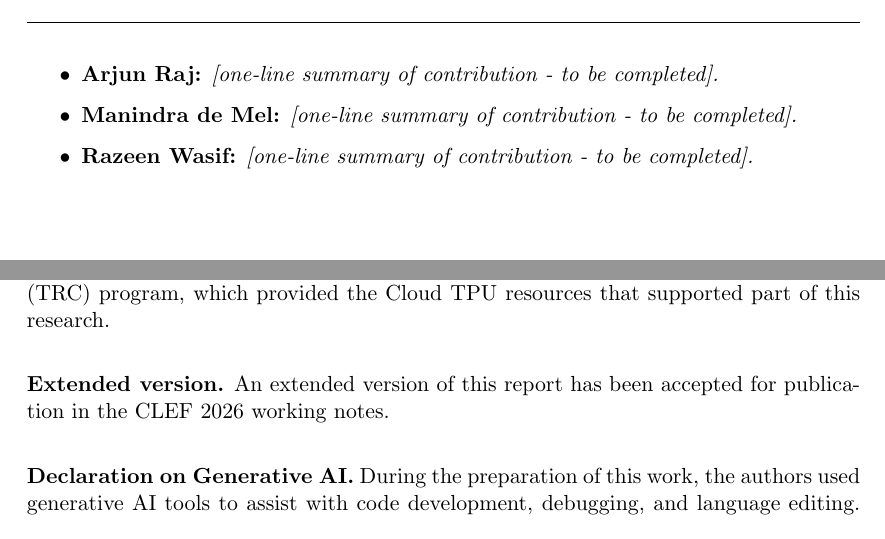
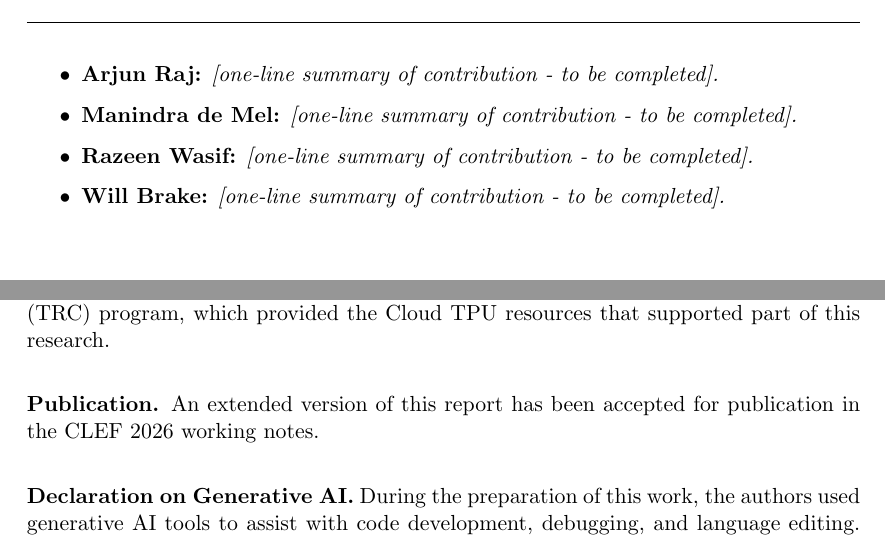
Before and after one commit to arm-wision/arm-wision.github.io, a LaTeX thesis (report_university/main-long.tex, which reads report_university/0-acknowledgements.tex, report_university/0-contributions.tex): two parts of pages 3 and 5 of 42, joined at a grey line, cut so that both start at the same text. Compiled offline with pdfLaTeX.

Commit message:
add Will and remove university address

```diff
--- a/report_university/0-acknowledgements.tex
+++ b/report_university/0-acknowledgements.tex
@@ -6,7 +6,7 @@ Cloud (TRC) program, which provided the Cloud TPU resources that supported part
 of this research.
 
 \bigskip
-\noindent\textbf{Extended version.} An extended version of this report has been
+\noindent\textbf{Publication.} An extended version of this report has been
 accepted for publication in the CLEF~2026 working notes.
 
 \bigskip
--- a/report_university/0-contributions.tex
+++ b/report_university/0-contributions.tex
@@ -4,4 +4,5 @@
   \item \textbf{Arjun Raj:} \textit{[one-line summary of contribution - to be completed].}
   \item \textbf{Manindra de Mel:} \textit{[one-line summary of contribution - to be completed].}
   \item \textbf{Razeen Wasif:} \textit{[one-line summary of contribution - to be completed].}
+  \item \textbf{Will Brake:} \textit{[one-line summary of contribution - to be completed].}
 \end{itemize}
```
Also changed, not shown: report_university/0-titlepage.tex (+1 -2 lines), report_university/configuration.tex (+1 -1 lines).
